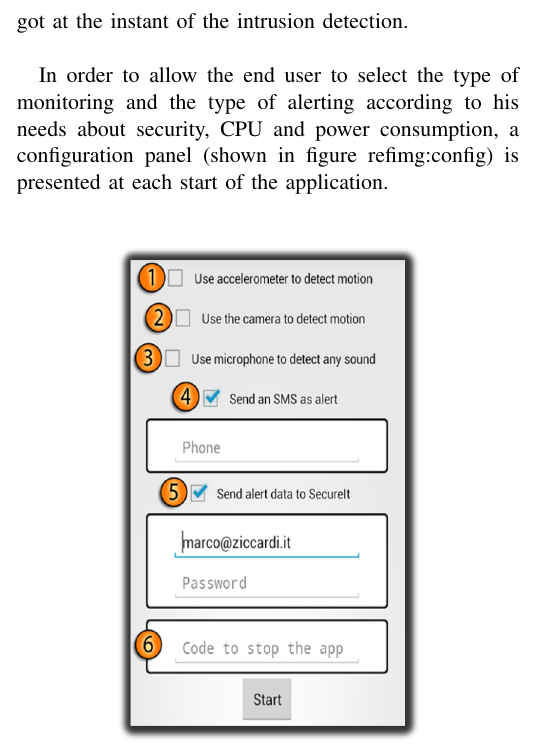
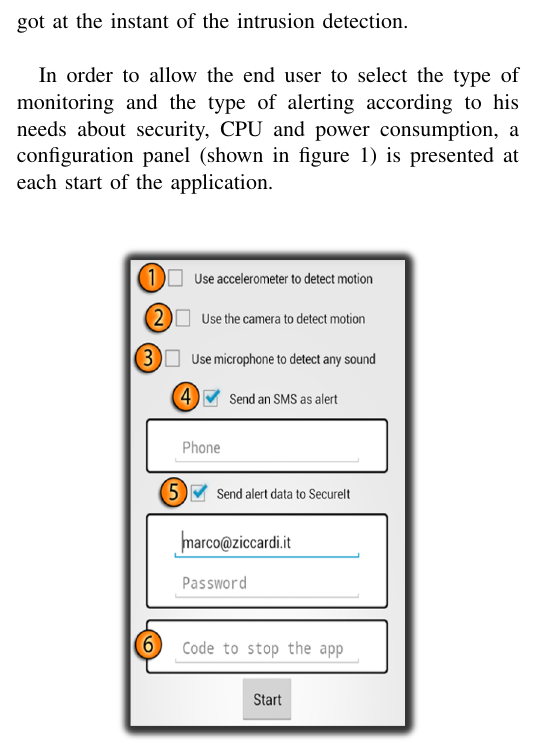
Before and after one commit to guardianproject/haven, a LaTeX paper (relazioni/wireless/paper.tex): part of one column of page 1 of 8, cut so that both start at the same text. Compiled offline with pdfLaTeX.

Commit message:
Sistemato errore \ref image

```diff
--- a/relazioni/wireless/paper.tex
+++ b/relazioni/wireless/paper.tex
@@ -84,7 +84,7 @@ Operations performed by the application are complex and really resource needful:
 
 To the mobile application is associated a back-end where the application itself uploads images and audio got at the instant of the intrusion detection.\\
 
-In order to allow the end user to select the type of monitoring and the type of alerting according to his needs about security, CPU and power consumption, a configuration panel (shown in figure ref{img:config}) is presented at each start of the application.\\
+In order to allow the end user to select the type of monitoring and the type of alerting according to his needs about security, CPU and power consumption, a configuration panel (shown in figure \ref{img:config}) is presented at each start of the application.\\
 
 \begin{figure}[!ht]
 \begin{center}
```
